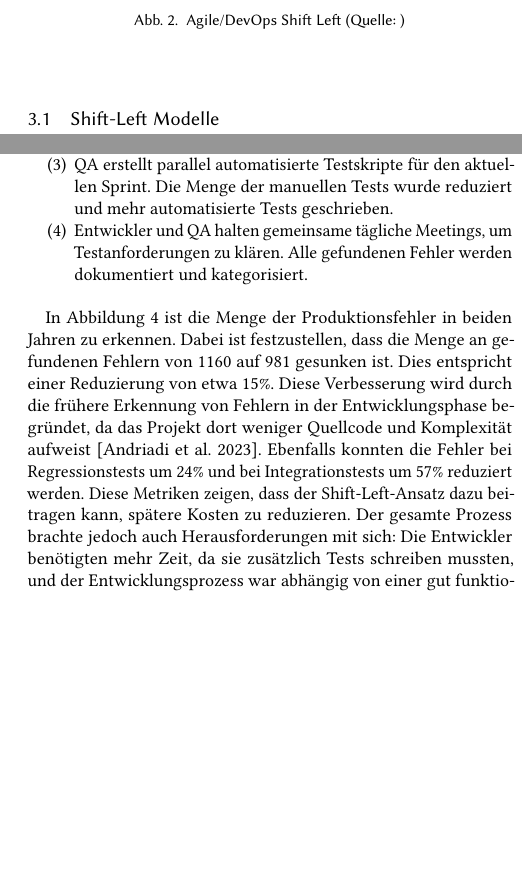
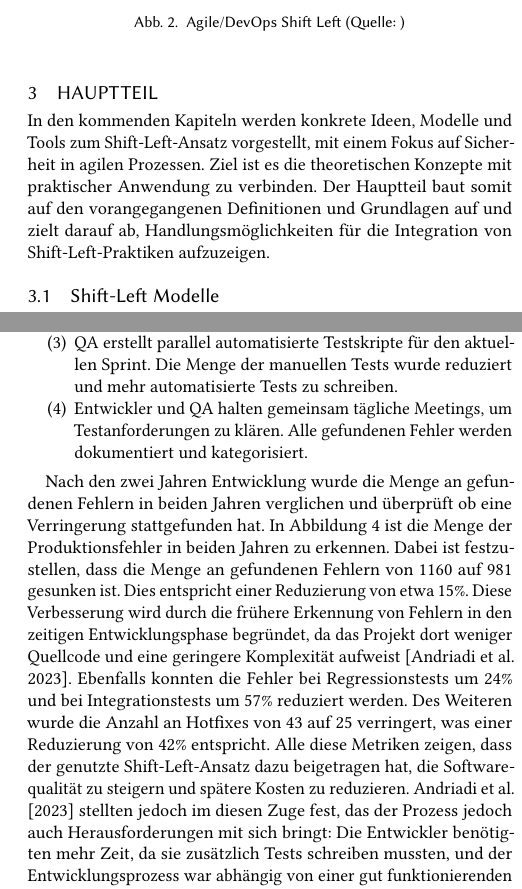
Before and after one commit to Beleg-08-Sicherheit-Softwareentwicklung/Abgabe, a LaTeX paper (paper-tex/08-Security-Software.tex, which reads paper-tex/Shift-Left-Arten.tex, paper-tex/Shift_Left_Wirksamkeit.tex): two parts of the columns of pages 2 and 3 of 7, joined at a grey line, cut so that both start at the same text, the shorter picture padded with empty space. Compiled offline with pdfLaTeX.

Commit message:
Überarbeitung

```diff
--- a/paper-tex/08-Security-Software.tex
+++ b/paper-tex/08-Security-Software.tex
@@ -85,9 +85,9 @@ Abschließend ...
 
 \input{Grundlagen}
 
-\section{(Hauptteil mit ggf. mehreren Sections)}
+\section{Hauptteil}
 
-(der Hauptteil umfasst typischerweise ca. 2/3 bis 3/4 des Texts der Arbeit.)
+In den kommenden Kapiteln werden konkrete Ideen, Modelle und Tools zum Shift-Left-Ansatz vorgestellt, mit einem Fokus auf Sicherheit in agilen Prozessen. Ziel ist es die theoretischen Konzepte mit praktischer Anwendung zu verbinden. Der Hauptteil baut somit auf den vorangegangenen Definitionen und Grundlagen auf und zielt darauf ab, Handlungsmöglichkeiten für die Integration von Shift-Left-Praktiken aufzuzeigen.
 
 \input{Shift-Left-Arten}
 
--- a/paper-tex/Shift-Left-Arten.tex
+++ b/paper-tex/Shift-Left-Arten.tex
@@ -12 +12,2 @@ Das erste Modell ist das \textit{Agile/DevOps Shift-Left-Testing}. Zur Erklärun
 
+Der zweite Ansatz, der hier vorgestellt werden soll, ist das \textit{Model-Based Shift-Left Testing (MBSLT)}. Wie zuvor veranschaulicht Abbildung \ref{fig:modelbased} die Herangehensweise für das MBSLT basierend auf dem V-Modell. Anders als der Agile/DevOps-Ansatz fokussiert sich MBSLT auf das Testen des gesamten Modells und nicht auf den Quellcode des Projektes \cite{rani_shift-left_2023}. In \ref{fig:modelbased} ist zu erkennen, dass neben jedem standardmäßigen Schritt des V-Modells ein paralleler Schritt erfolgt, der darauf abzielt, das Systemmodell zu testen. Diese Systemmodelle werden beispielsweise durch UML oder Datenflussdiagramme dargestellt \cite{rani_shift-left_2023}. Basierend darauf werden Tests erstellt, um Schwachstellen in der Architektur- und Design-Ebene zu erkennen. Auch diese Art von Tests kann durch CI/CD automatisiert werden \cite{rani_shift-left_2023}. MBSLT hilft dabei, potenzielle Fehler noch vor der Implementierung zu erkennen, wodurch spätere Kosten vermieden werden können \cite{rani_shift-left_2023}. Des Weiteren wird die Anforderungsanalyse verbessert, da MBSLT sicherstellt, dass Anforderungen vollständig und konsistent sind \cite{rani_shift-left_2023}. Dieser Vorteil trägt somit auch zur besseren Kommunikation zwischen dem Development-, Testing- und Security-Team bei.
--- a/paper-tex/Shift_Left_Wirksamkeit.tex
+++ b/paper-tex/Shift_Left_Wirksamkeit.tex
@@ -13,10 +13,10 @@ In den vorherigen Textabschnitten wurde erklärt, wie Shift-Left in spezifischer
 \begin{enumerate}
 \item Tests werden bereits in der Entwicklungsphase geschrieben und nicht nur in einer gesonderten Testphase.
 \item Entwickler schreiben Basis-Tests für ihre eigenen Features und beheben dadurch entdeckte Fehler eigenständig.
-\item QA erstellt parallel automatisierte Testskripte für den aktuellen Sprint. Die Menge der manuellen Tests wurde reduziert und mehr automatisierte Tests geschrieben.
-\item Entwickler und QA halten gemeinsame tägliche Meetings, um Testanforderungen zu klären. Alle gefundenen Fehler werden dokumentiert und kategorisiert.
+\item QA erstellt parallel automatisierte Testskripte für den aktuellen Sprint. Die Menge der manuellen Tests wurde reduziert und mehr automatisierte Tests zu schreiben.
+\item Entwickler und QA halten gemeinsam tägliche Meetings, um Testanforderungen zu klären. Alle gefundenen Fehler werden dokumentiert und kategorisiert.
 \end{enumerate}
 
-In Abbildung \ref{fig:production_defects } ist die Menge der Produktionsfehler in beiden Jahren zu erkennen. Dabei ist festzustellen, dass die Menge an gefundenen Fehlern von 1160 auf 981 gesunken ist. Dies entspricht einer Reduzierung von etwa 15\%. Diese Verbesserung wird durch die frühere Erkennung von Fehlern in der Entwicklungsphase begründet, da das Projekt dort weniger Quellcode und Komplexität aufweist \cite{andriadi_impact_2023}. Ebenfalls konnten die Fehler bei Regressionstests um 24\% und bei Integrationstests um 57\% reduziert werden. Diese Metriken zeigen, dass der Shift-Left-Ansatz dazu beitragen kann, spätere Kosten zu reduzieren. Der gesamte Prozess brachte jedoch auch Herausforderungen mit sich: Die Entwickler benötigten mehr Zeit, da sie zusätzlich Tests schreiben mussten, und der Entwicklungsprozess war abhängig von einer gut funktionierenden Kommunikation \cite{andriadi_impact_2023}. Die Ergebnisse zeigen zwar, dass sich dieser Mehraufwand langfristig ausgleicht, dennoch muss der Shift-Left-Ansatz konsequent umgesetzt werden.
+Nach den zwei Jahren Entwicklung wurde die Menge an gefundenen Fehlern in beiden Jahren verglichen und überprüft ob eine Verringerung stattgefunden hat. In Abbildung \ref{fig:production_defects } ist die Menge der Produktionsfehler in beiden Jahren zu erkennen. Dabei ist festzustellen, dass die Menge an gefundenen Fehlern von 1160 auf 981 gesunken ist. Dies entspricht einer Reduzierung von etwa 15\%. Diese Verbesserung wird durch die frühere Erkennung von Fehlern in den zeitigen Entwicklungsphase begründet, da das Projekt dort weniger Quellcode und eine geringere Komplexität aufweist \cite{andriadi_impact_2023}. Ebenfalls konnten die Fehler bei Regressionstests um 24\% und bei Integrationstests um 57\% reduziert werden. Des Weiteren wurde die Anzahl an Hotfixes von 43 auf 25 verringert, was einer Reduzierung von 42\% entspricht. Alle diese Metriken zeigen, dass der genutzte Shift-Left-Ansatz dazu beigetragen hat, die Softwarequalität zu steigern und spätere Kosten zu reduzieren. \citet{andriadi_impact_2023} stellten jedoch im diesen Zuge fest, das der Prozess jedoch auch Herausforderungen mit sich bringt: Die Entwickler benötigten mehr Zeit, da sie zusätzlich Tests schreiben mussten, und der Entwicklungsprozess war abhängig von einer gut funktionierenden Kommunikation \cite{andriadi_impact_2023}. Diese Feststellung zeigt, dass der Shift-Left-Ansatz effektiv ist, gleichzeitig aber gut geplant und richtig umgesetzt werden muss.
 
 Die in der Studie demonstrierte Wirksamkeit von Shift-Left Testing lässt sich analog auf Shift-Left-Security übertragen. Indem Sicherheitsprüfungen bereits in den frühen Entwicklungsphasen integriert werden, lassen sich Risiken minimieren und somit Kosten senken. Die vorgestellte Studie unterstützt dies indirekt, da sie zeigt, dass durch frühzeitige Qualitätssicherung kritische Defekte verhindert werden können – ein Prinzip, das sich auf Sicherheitskontexte übertragen lässt.
```
Also changed, not shown: paper-tex/Shift-Left-Arten.tex (3 more changed lines), paper-tex/Shift_Left_Wirksamkeit.tex (4 more changed lines).
